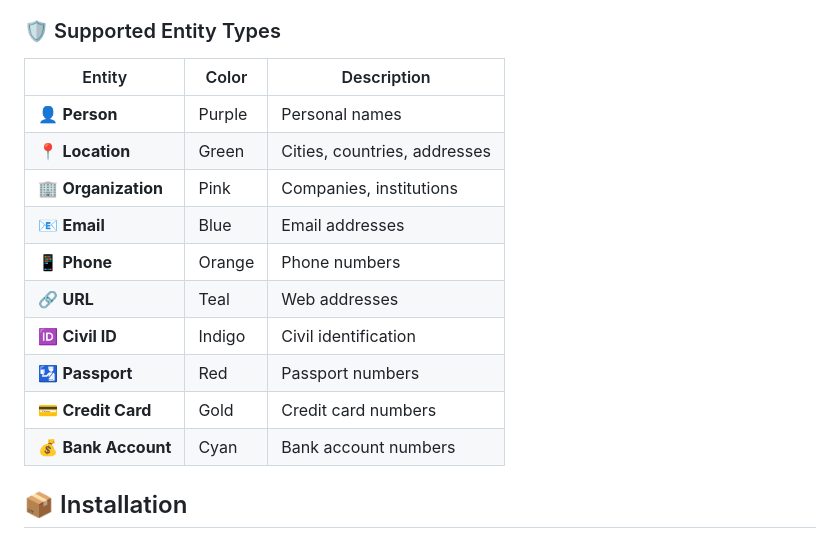
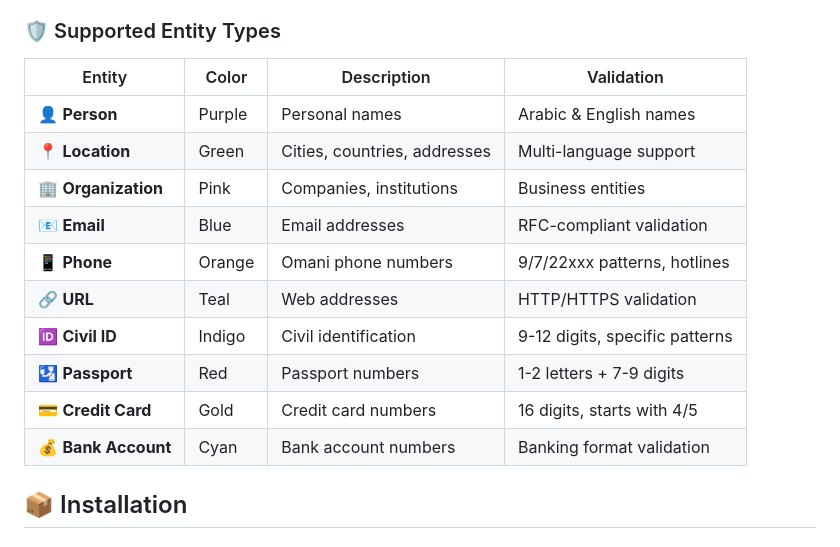
Before and after one commit to Hiida3li/ner-pii-nlp, a Markdown page: README.md, the part around the change. GitHub-like rendering.

```diff
--- a/README.md
+++ b/README.md
@@ -27,18 +27,18 @@
 
 ### 🛡️ Supported Entity Types
 
-| Entity | Color | Description |
-|--------|-------|-------------|
-| 👤 **Person** | Purple | Personal names |
-| 📍 **Location** | Green | Cities, countries, addresses |
-| 🏢 **Organization** | Pink | Companies, institutions |
-| 📧 **Email** | Blue | Email addresses |
-| 📱 **Phone** | Orange | Phone numbers |
-| 🔗 **URL** | Teal | Web addresses |
-| 🆔 **Civil ID** | Indigo | Civil identification |
-| 🛂 **Passport** | Red | Passport numbers |
-| 💳 **Credit Card** | Gold | Credit card numbers |
-| 💰 **Bank Account** | Cyan | Bank account numbers |
+| Entity | Color | Description | Validation |
+|--------|-------|-------------|------------|
+| 👤 **Person** | Purple | Personal names | Arabic & English names |
+| 📍 **Location** | Green | Cities, countries, addresses | Multi-language support |
+| 🏢 **Organization** | Pink | Companies, institutions | Business entities |
+| 📧 **Email** | Blue | Email addresses | RFC-compliant validation |
+| 📱 **Phone** | Orange | Omani phone numbers | 9/7/22xxx patterns, hotlines |
+| 🔗 **URL** | Teal | Web addresses | HTTP/HTTPS validation |
+| 🆔 **Civil ID** | Indigo | Civil identification | 9-12 digits, specific patterns |
+| 🛂 **Passport** | Red | Passport numbers | 1-2 letters + 7-9 digits |
+| 💳 **Credit Card** | Gold | Credit card numbers | 16 digits, starts with 4/5 |
+| 💰 **Bank Account** | Cyan | Bank account numbers | Banking format validation |
 
 ## 📦 Installation
 
```
